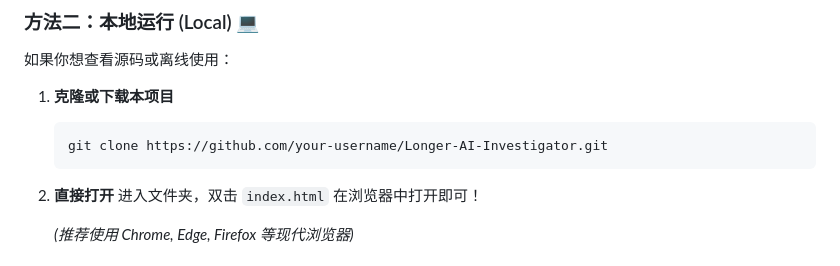
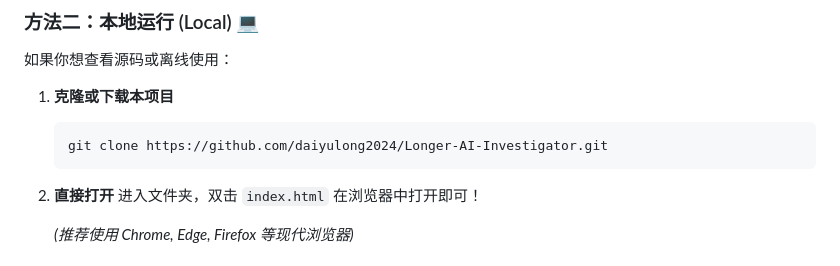
Before and after one commit to daiyulong2024/Longer-AI-Investigator, a Markdown page: README.md, the part around the change. Drawn GitHub-style.

Commit message:
再次简单修改 README.md

````diff
--- a/README.md
+++ b/README.md
@@ -77,7 +77,7 @@
 
 1.  **克隆或下载本项目**
     ```bash
-    git clone https://github.com/your-username/Longer-AI-Investigator.git
+    git clone https://github.com/daiyulong2024/Longer-AI-Investigator.git
     ```
 2.  **直接打开**
     进入文件夹，双击 `index.html` 在浏览器中打开即可！
````
